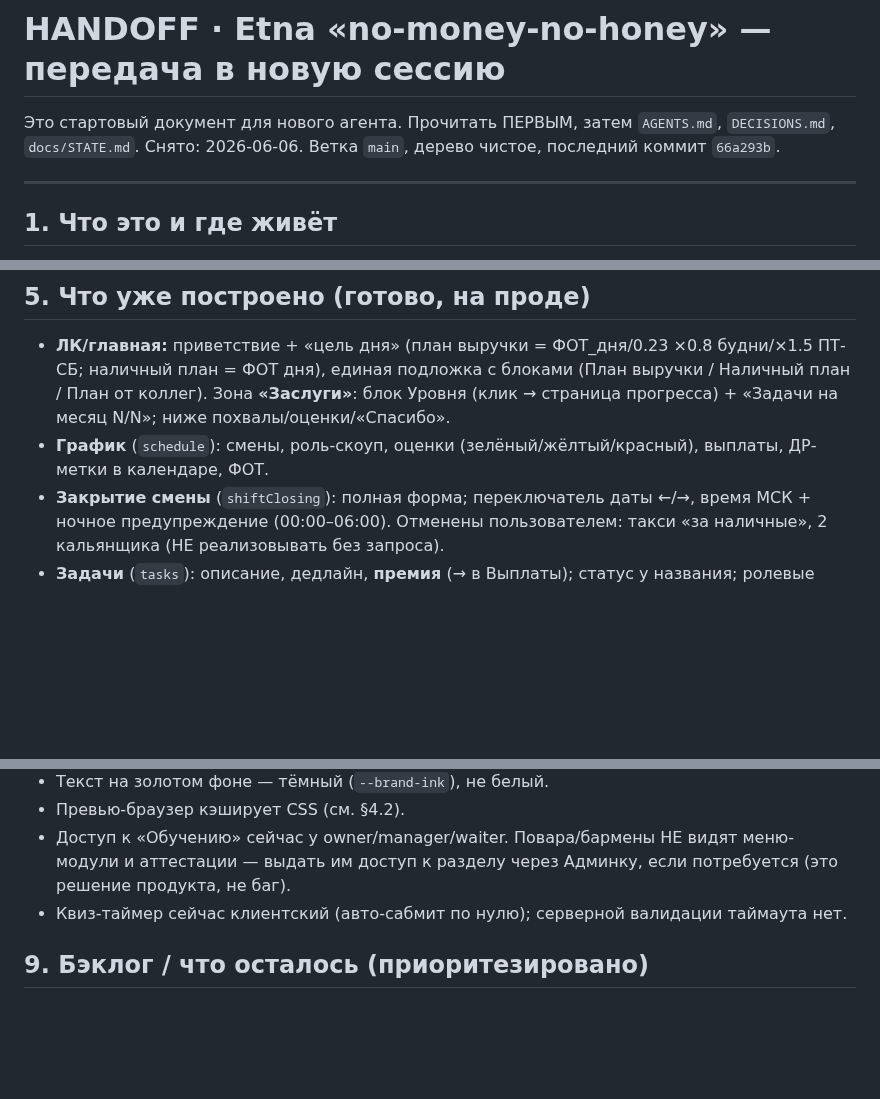
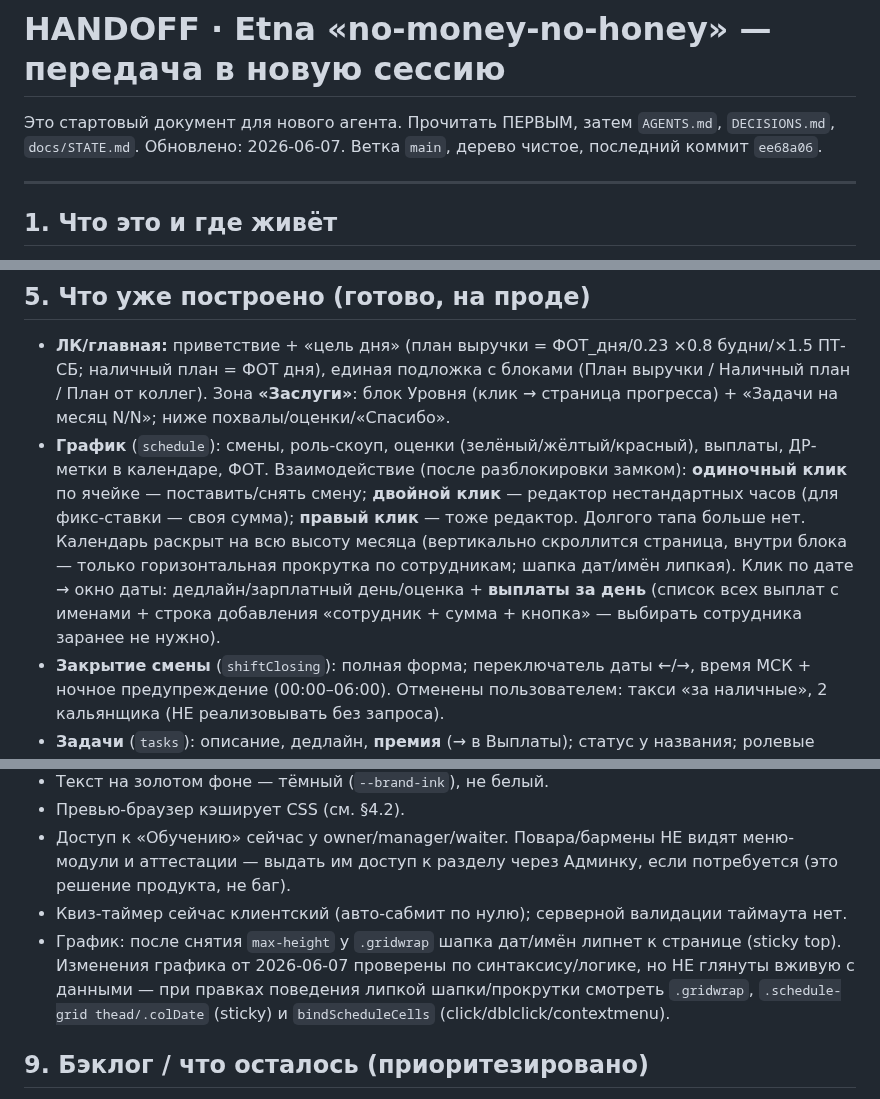
Before and after one commit to Etna-35/grafik, a Markdown page: docs/HANDOFF.md, 3 parts joined by grey strips. GitHub-like rendering; blank space fills up the shorter version.

Commit message:
docs: refresh HANDOFF/STATE for handoff (schedule UX, 2026-06-07)
Co-Authored-By: Claude Opus 4.8 <noreply@anthropic.com>

```diff
--- a/docs/HANDOFF.md
+++ b/docs/HANDOFF.md
@@ -1,7 +1,7 @@
 # HANDOFF · Etna «no-money-no-honey» — передача в новую сессию
 
 Это стартовый документ для нового агента. Прочитать ПЕРВЫМ, затем `AGENTS.md`, `DECISIONS.md`,
-`docs/STATE.md`. Снято: 2026-06-06. Ветка `main`, дерево чистое, последний коммит `66a293b`.
+`docs/STATE.md`. Обновлено: 2026-06-07. Ветка `main`, дерево чистое, последний коммит `ee68a06`.
 
 ---
 
@@ -71,6 +71,12 @@
   план = ФОТ дня), единая подложка с блоками (План выручки / Наличный план / План от коллег).
   Зона **«Заслуги»**: блок Уровня (клик → страница прогресса) + «Задачи на месяц N/N»; ниже похвалы/оценки/«Спасибо».
 - **График** (`schedule`): смены, роль-скоуп, оценки (зелёный/жёлтый/красный), выплаты, ДР-метки в календаре, ФОТ.
+  Взаимодействие (после разблокировки замком): **одиночный клик** по ячейке — поставить/снять смену;
+  **двойной клик** — редактор нестандартных часов (для фикс-ставки — своя сумма); **правый клик** — тоже редактор.
+  Долгого тапа больше нет. Календарь раскрыт на всю высоту месяца (вертикально скроллится страница,
+  внутри блока — только горизонтальная прокрутка по сотрудникам; шапка дат/имён липкая). Клик по дате →
+  окно даты: дедлайн/зарплатный день/оценка + **выплаты за день** (список всех выплат с именами + строка
+  добавления «сотрудник + сумма + кнопка» — выбирать сотрудника заранее не нужно).
 - **Закрытие смены** (`shiftClosing`): полная форма; переключатель даты ←/→, время МСК + ночное предупреждение
   (00:00–06:00). Отменены пользователем: такси «за наличные», 2 кальянщика (НЕ реализовывать без запроса).
 - **Задачи** (`tasks`): описание, дедлайн, **премия** (→ в Выплаты); статус у названия; ролевые задания
@@ -115,6 +121,10 @@
 - Доступ к «Обучению» сейчас у owner/manager/waiter. Повара/бармены НЕ видят меню-модули и аттестации —
   выдать им доступ к разделу через Админку, если потребуется (это решение продукта, не баг).
 - Квиз-таймер сейчас клиентский (авто-сабмит по нулю); серверной валидации таймаута нет.
+- График: после снятия `max-height` у `.gridwrap` шапка дат/имён липнет к странице (sticky top). Изменения
+  графика от 2026-06-07 проверены по синтаксису/логике, но НЕ глянуты вживую с данными — при правках
+  поведения липкой шапки/прокрутки смотреть `.gridwrap`, `.schedule-grid thead/.colDate` (sticky) и
+  `bindScheduleCells` (click/dblclick/contextmenu).
 
 ## 9. Бэклог / что осталось (приоритезировано)
 Источники: `docs/codex-brief-iteration-2.md` (фазы A–F все сделаны), `docs/codex-brief-quiz-engine.md` (раздел «на будущее»).
```
Also changed, not shown: docs/STATE.md (+1 -1 lines).
